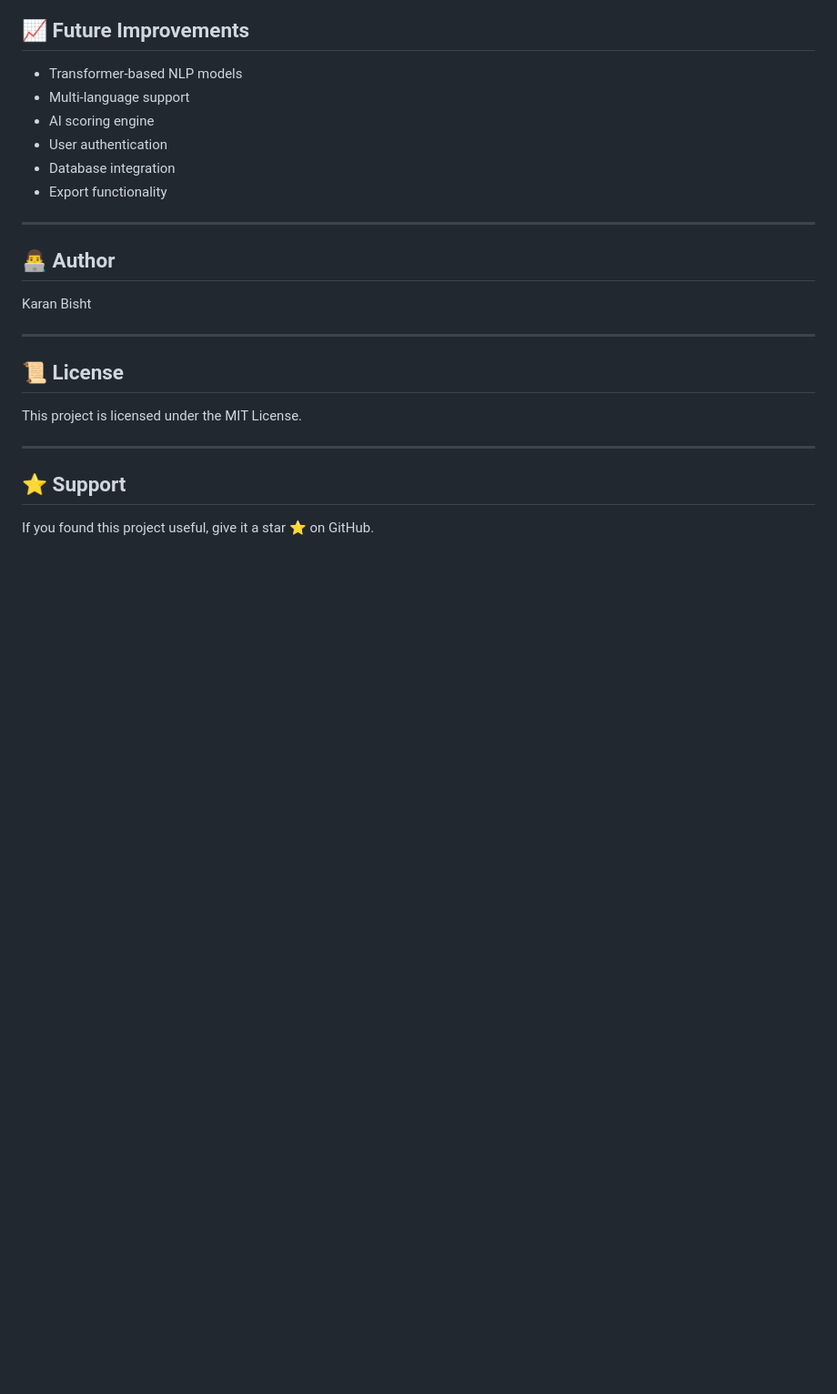
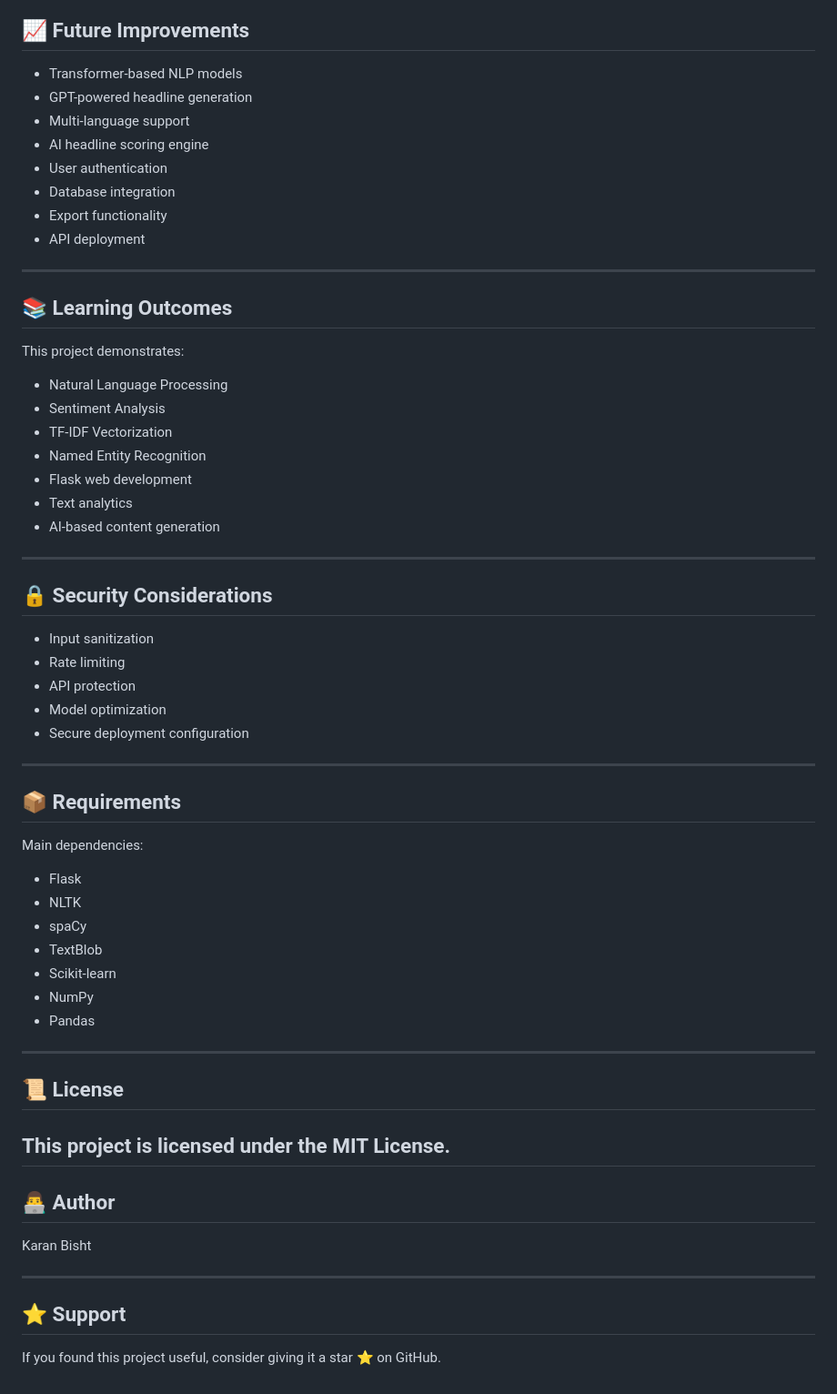
Before and after one commit to KaranBisht111/HeadlineIQ-Ai, a Markdown page: README.md, the part around one of its changes. Shown at 91% size. Drawn GitHub-style; blank space fills up the shorter version.

```diff
--- a/README.md
+++ b/README.md
@@ -112,12 +166,56 @@ Add screenshot here
 ## 📈 Future Improvements
 
 - Transformer-based NLP models
+- GPT-powered headline generation
 - Multi-language support
-- AI scoring engine
+- AI headline scoring engine
 - User authentication
 - Database integration
 - Export functionality
+- API deployment
 
+---
+
+## 📚 Learning Outcomes
+
+This project demonstrates:
+
+- Natural Language Processing
+- Sentiment Analysis
+- TF-IDF Vectorization
+- Named Entity Recognition
+- Flask web development
+- Text analytics
+- AI-based content generation
+
+---
+
+## 🔒 Security Considerations
+
+- Input sanitization
+- Rate limiting
+- API protection
+- Model optimization
+- Secure deployment configuration
+
+---
+
+## 📦 Requirements
+
+Main dependencies:
+
+- Flask
+- NLTK
+- spaCy
+- TextBlob
+- Scikit-learn
+- NumPy
+- Pandas
+---
+
+## 📜 License
+
+This project is licensed under the MIT License.
 ---
 
 ## 👨‍💻 Author
@@ -126,11 +224,6 @@ Karan Bisht
 
 ---
 
-## 📜 License
-
-This project is licensed under the MIT License.
-
----
 ## ⭐ Support
 
-If you found this project useful, give it a star ⭐ on GitHub.
+If you found this project useful, consider giving it a star ⭐ on GitHub.
```
Also changed, not shown: other parts of README.md (+85 -31 lines), screenshots/analytics.png (added), screenshots/connect.png (deleted), screenshots/dashboard.png, screenshots/final.png (deleted), screenshots/headlines.png (added), screenshots/metamask-transaction.png (deleted), 1 other file.
